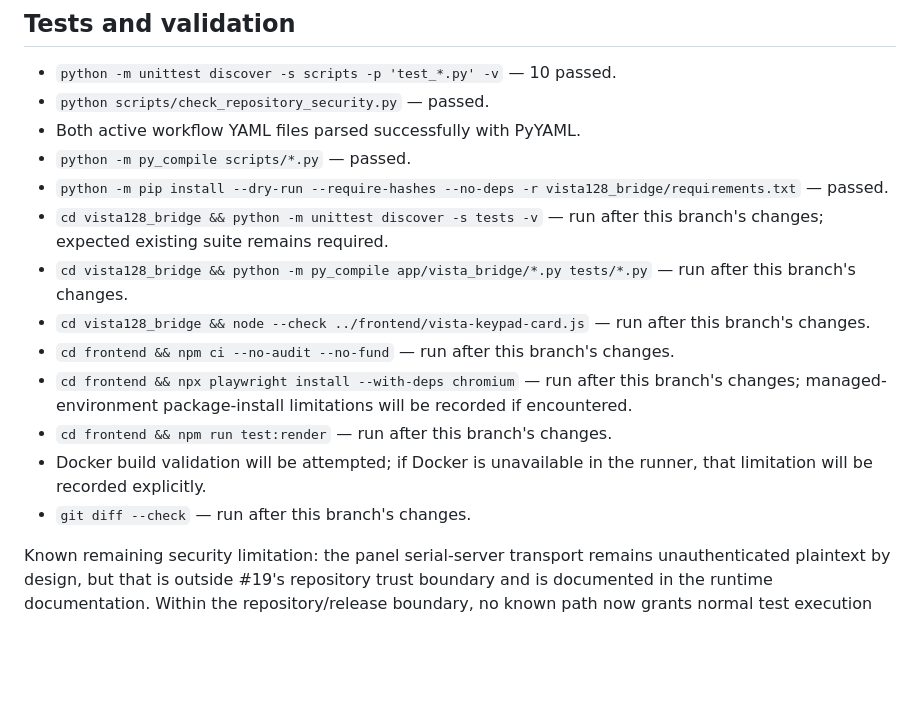
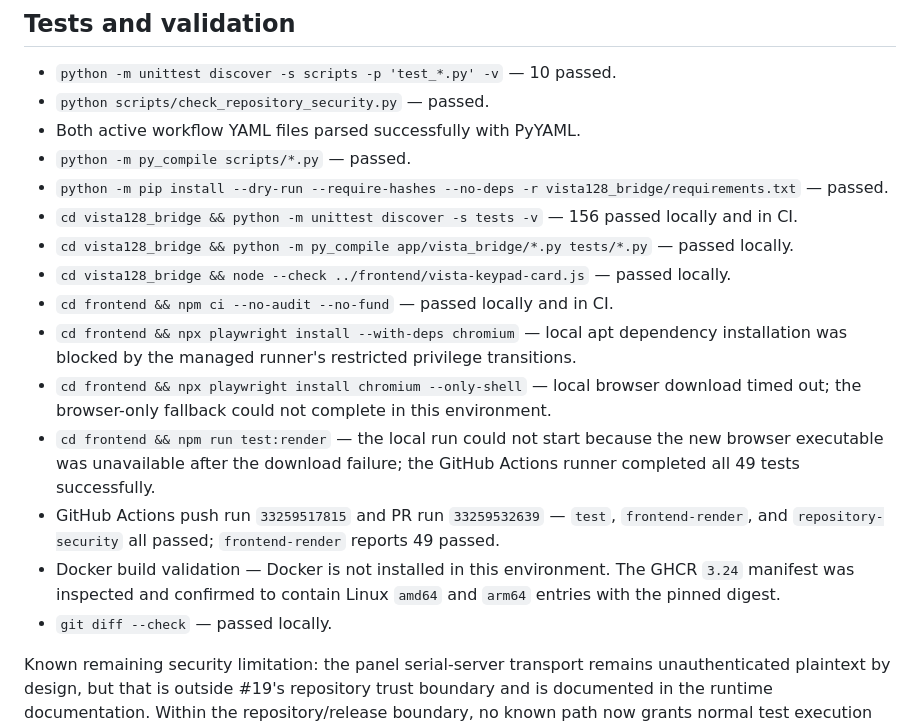
Before and after one commit to wtc-brycel/vistaturbo-hass, a Markdown page: PR_DESCRIPTION.md, the part around the change. Rendered like a GitHub page; blank space fills up the shorter version.

Commit message:
Record final CI and validation results

```diff
--- a/PR_DESCRIPTION.md
+++ b/PR_DESCRIPTION.md
@@ -61,13 +61,15 @@ The historical workflows had a genuine vulnerable design: branch-controlled patc
 - Both active workflow YAML files parsed successfully with PyYAML.
 - `python -m py_compile scripts/*.py` — passed.
 - `python -m pip install --dry-run --require-hashes --no-deps -r vista128_bridge/requirements.txt` — passed.
-- `cd vista128_bridge && python -m unittest discover -s tests -v` — run after this branch's changes; expected existing suite remains required.
-- `cd vista128_bridge && python -m py_compile app/vista_bridge/*.py tests/*.py` — run after this branch's changes.
-- `cd vista128_bridge && node --check ../frontend/vista-keypad-card.js` — run after this branch's changes.
-- `cd frontend && npm ci --no-audit --no-fund` — run after this branch's changes.
-- `cd frontend && npx playwright install --with-deps chromium` — run after this branch's changes; managed-environment package-install limitations will be recorded if encountered.
-- `cd frontend && npm run test:render` — run after this branch's changes.
-- Docker build validation will be attempted; if Docker is unavailable in the runner, that limitation will be recorded explicitly.
-- `git diff --check` — run after this branch's changes.
+- `cd vista128_bridge && python -m unittest discover -s tests -v` — 156 passed locally and in CI.
+- `cd vista128_bridge && python -m py_compile app/vista_bridge/*.py tests/*.py` — passed locally.
+- `cd vista128_bridge && node --check ../frontend/vista-keypad-card.js` — passed locally.
+- `cd frontend && npm ci --no-audit --no-fund` — passed locally and in CI.
+- `cd frontend && npx playwright install --with-deps chromium` — local apt dependency installation was blocked by the managed runner's restricted privilege transitions.
+- `cd frontend && npx playwright install chromium --only-shell` — local browser download timed out; the browser-only fallback could not complete in this environment.
+- `cd frontend && npm run test:render` — the local run could not start because the new browser executable was unavailable after the download failure; the GitHub Actions runner completed all 49 tests successfully.
+- GitHub Actions push run `33259517815` and PR run `33259532639` — `test`, `frontend-render`, and `repository-security` all passed; `frontend-render` reports 49 passed.
+- Docker build validation — Docker is not installed in this environment. The GHCR `3.24` manifest was inspected and confirmed to contain Linux `amd64` and `arm64` entries with the pinned digest.
+- `git diff --check` — passed locally.
 
 Known remaining security limitation: the panel serial-server transport remains unauthenticated plaintext by design, but that is outside #19's repository trust boundary and is documented in the runtime documentation. Within the repository/release boundary, no known path now grants normal test execution repository-write credentials or accepts a mismatched release identity.
```
